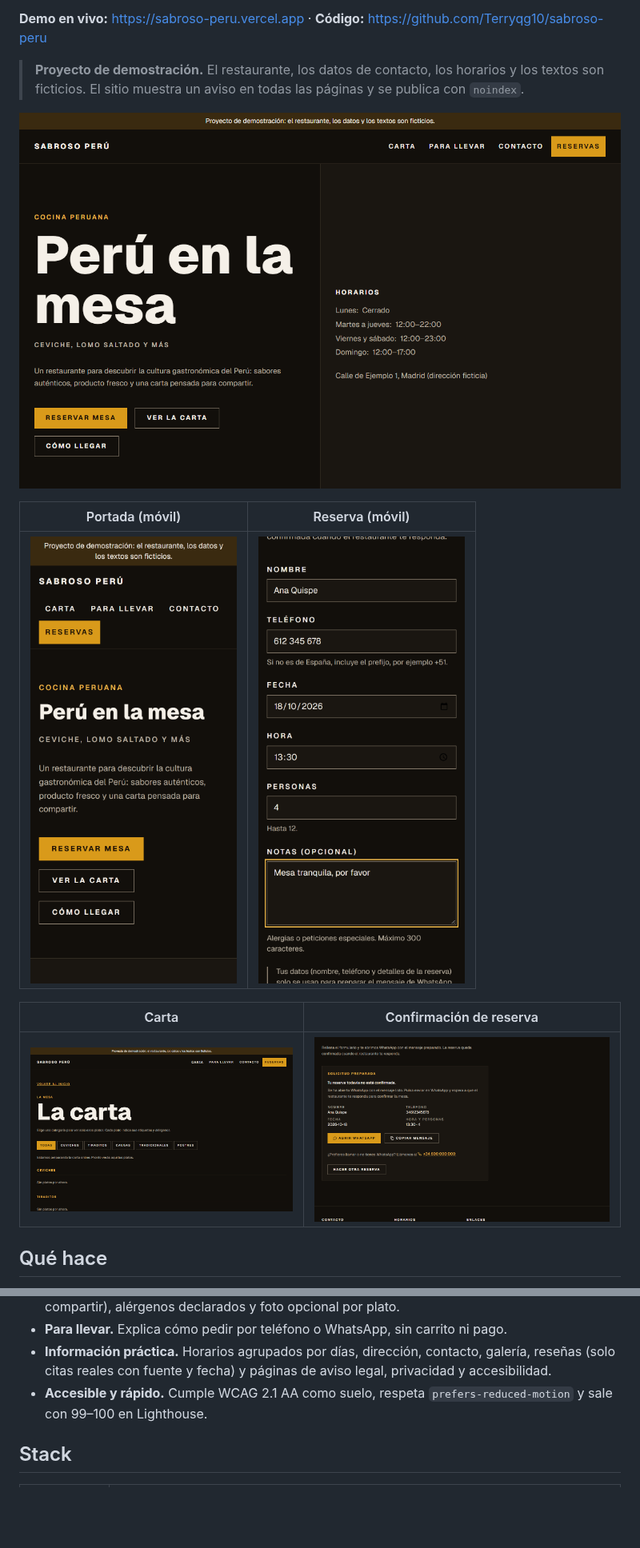
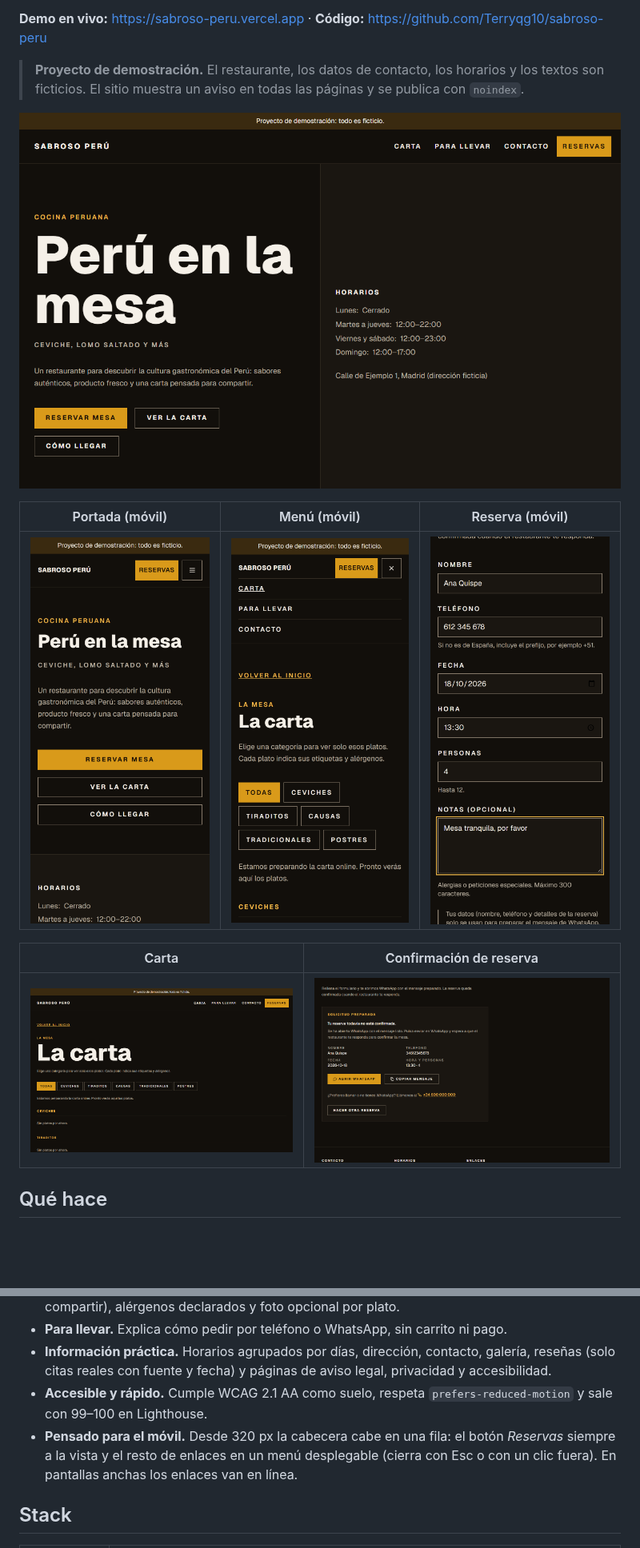
Before and after one commit to Terryqg10/sabroso-peru, a Markdown page: README.md, 2 parts joined by grey strips. Shown at 80% size. GitHub-like rendering; pictures changed too: docs/capturas/01-inicio-escritorio.png, docs/capturas/02-inicio-movil.png, docs/capturas/03-carta-escritorio.png; blank space fills up the shorter version.

```diff
--- a/README.md
+++ b/README.md
@@ -8,9 +8,9 @@ Sitio web de un restaurante peruano: presenta la cultura gastronómica, muestra
 
 ![Portada en escritorio](docs/capturas/01-inicio-escritorio.png)
 
-| Portada (móvil) | Reserva (móvil) |
-|---|---|
-| ![Portada en móvil](docs/capturas/02-inicio-movil.png) | ![Formulario de reserva en móvil](docs/capturas/04-reserva-movil.png) |
+| Portada (móvil) | Menú (móvil) | Reserva (móvil) |
+|---|---|---|
+| ![Portada en móvil](docs/capturas/02-inicio-movil.png) | ![Menú desplegable en móvil](docs/capturas/06-menu-movil.png) | ![Formulario de reserva en móvil](docs/capturas/04-reserva-movil.png) |
 
 | Carta | Confirmación de reserva |
 |---|---|
@@ -23,6 +23,7 @@ Sitio web de un restaurante peruano: presenta la cultura gastronómica, muestra
 - **Para llevar.** Explica cómo pedir por teléfono o WhatsApp, sin carrito ni pago.
 - **Información práctica.** Horarios agrupados por días, dirección, contacto, galería, reseñas (solo citas reales con fuente y fecha) y páginas de aviso legal, privacidad y accesibilidad.
 - **Accesible y rápido.** Cumple WCAG 2.1 AA como suelo, respeta `prefers-reduced-motion` y sale con 99–100 en Lighthouse.
+- **Pensado para el móvil.** Desde 320 px la cabecera cabe en una fila: el botón *Reservas* siempre a la vista y el resto de enlaces en un menú desplegable (cierra con Esc o con un clic fuera). En pantallas anchas los enlaces van en línea.
 
 ## Stack
 
```
Also changed, not shown: CHANGELOG.md (+1 -0 lines), sdd/reviews/T-011.md (+4 -0 lines), 8 other files.
